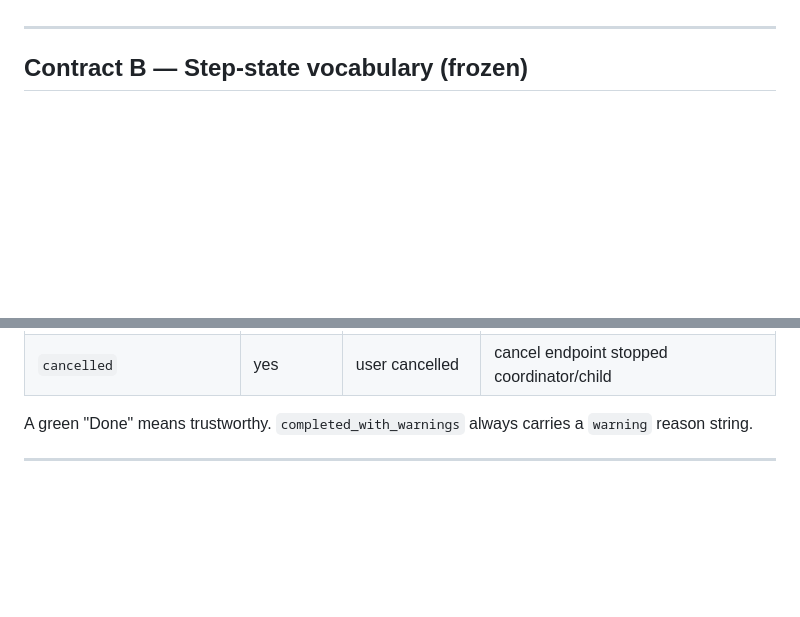
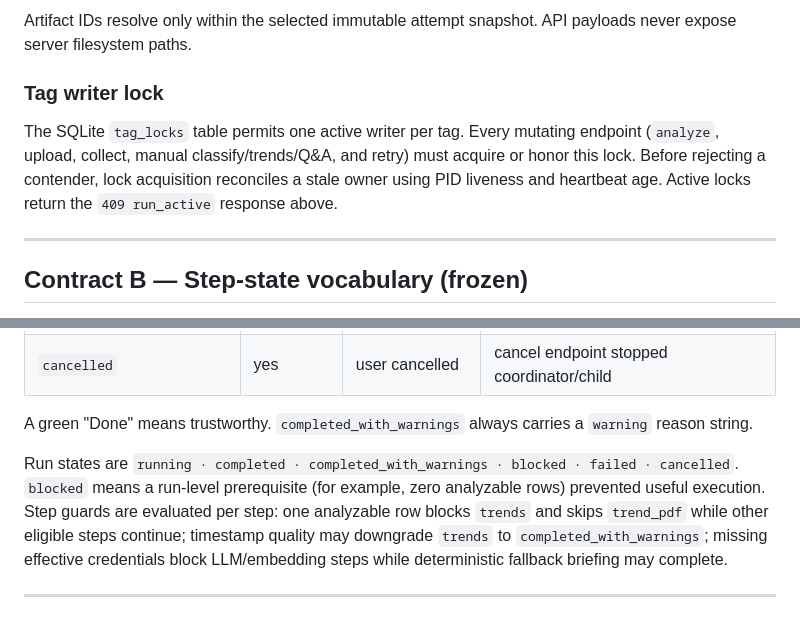
Before and after one commit to rrpichardo/redditgmv2, a Markdown page: docs/redesign/integration-contract.md, 2 parts joined by grey strips. GitHub-like rendering; blank space fills up the shorter version.

```diff
--- a/docs/redesign/integration-contract.md
+++ b/docs/redesign/integration-contract.md
@@ -63,3 +101,12 @@ Retry-from-step invalidates and re-runs everything **after** the retried step in
+Artifact IDs resolve only within the selected immutable attempt snapshot. API payloads never expose
+server filesystem paths.
+
+### Tag writer lock
+
+The SQLite `tag_locks` table permits one active writer per tag. Every mutating endpoint (`analyze`,
+upload, collect, manual classify/trends/Q&A, and retry) must acquire or honor this lock. Before rejecting
+a contender, lock acquisition reconciles a stale owner using PID liveness and heartbeat age. Active
+locks return the `409 run_active` response above.
 
 ---
 
@@ -81,6 +128,12 @@ Eight states. Maps onto / extends the existing child-job states in `src/jobs.py`
 
 A green "Done" means trustworthy. `completed_with_warnings` always carries a `warning` reason string.
 
+Run states are `running · completed · completed_with_warnings · blocked · failed · cancelled`.
+`blocked` means a run-level prerequisite (for example, zero analyzable rows) prevented useful execution.
+Step guards are evaluated per step: one analyzable row blocks `trends` and skips `trend_pdf` while other
+eligible steps continue; timestamp quality may downgrade `trends` to `completed_with_warnings`; missing
+effective credentials block LLM/embedding steps while deterministic fallback briefing may complete.
+
 ---
 
 ## Contract C — chart_specs → ECharts mapping (implemented in Phase 0)
```
Also changed, not shown: other parts of docs/redesign/integration-contract.md (+45 -7 lines).
